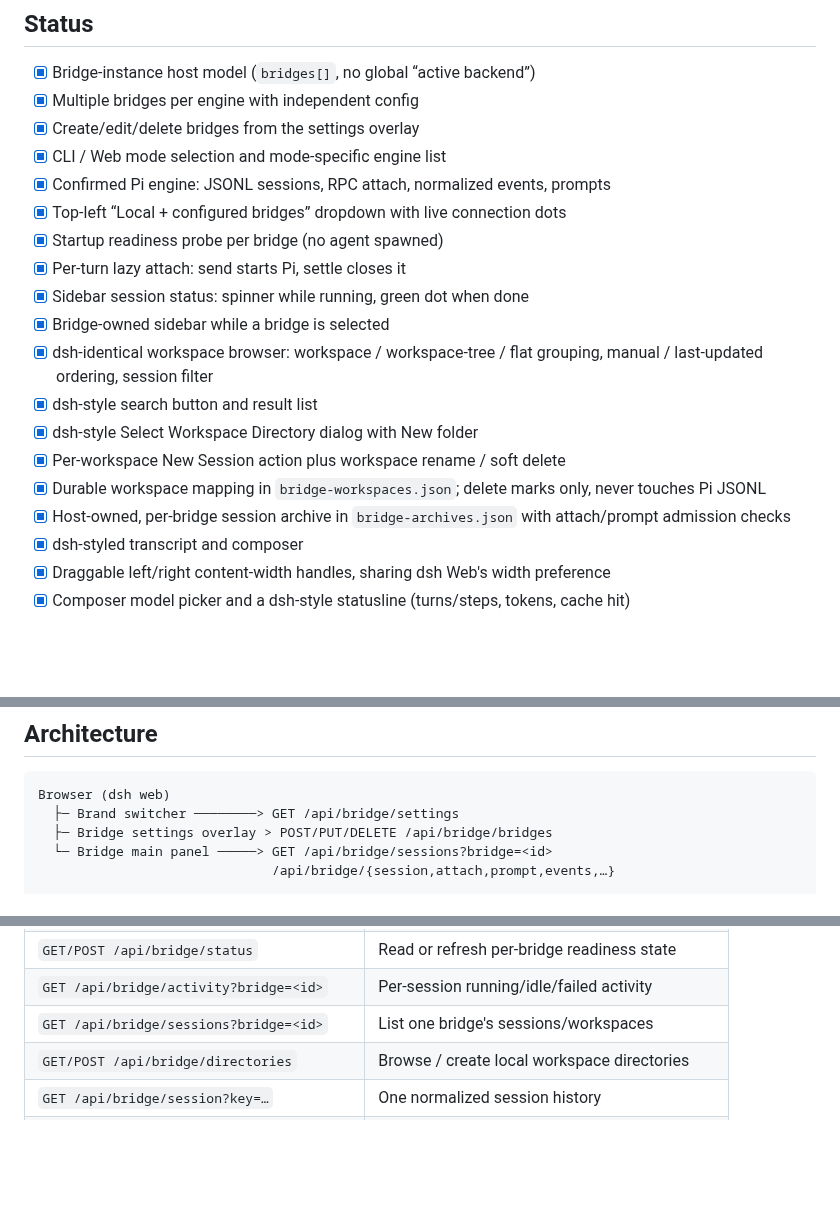
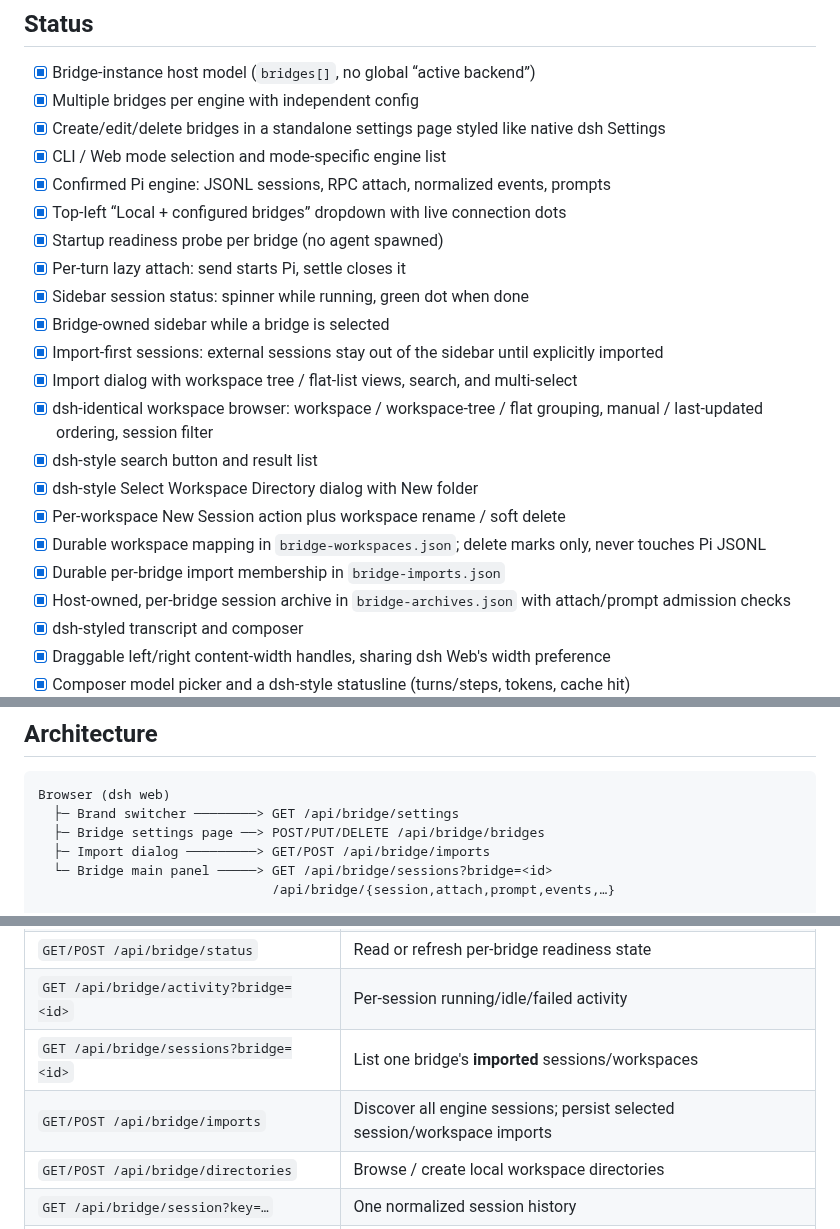
Before and after one commit to gitsang/dsh-bridge, a Markdown page: README.md, 3 parts joined by grey strips. Drawn GitHub-style; blank space fills up the shorter version.

````diff
--- a/README.md
+++ b/README.md
@@ -16,7 +16,7 @@ the add-bridge form but are marked as pending until their adapters are connected
 
 - [x] Bridge-instance host model (`bridges[]`, no global “active backend”)
 - [x] Multiple bridges per engine with independent config
-- [x] Create/edit/delete bridges from the settings overlay
+- [x] Create/edit/delete bridges in a standalone settings page styled like native dsh Settings
 - [x] CLI / Web mode selection and mode-specific engine list
 - [x] Confirmed Pi engine: JSONL sessions, RPC attach, normalized events, prompts
 - [x] Top-left “Local + configured bridges” dropdown with live connection dots
@@ -24,11 +24,14 @@ the add-bridge form but are marked as pending until their adapters are connected
 - [x] Per-turn lazy attach: send starts Pi, settle closes it
 - [x] Sidebar session status: spinner while running, green dot when done
 - [x] Bridge-owned sidebar while a bridge is selected
+- [x] Import-first sessions: external sessions stay out of the sidebar until explicitly imported
+- [x] Import dialog with workspace tree / flat-list views, search, and multi-select
 - [x] dsh-identical workspace browser: workspace / workspace-tree / flat grouping, manual / last-updated ordering, session filter
 - [x] dsh-style search button and result list
 - [x] dsh-style Select Workspace Directory dialog with New folder
 - [x] Per-workspace New Session action plus workspace rename / soft delete
 - [x] Durable workspace mapping in `bridge-workspaces.json`; delete marks only, never touches Pi JSONL
+- [x] Durable per-bridge import membership in `bridge-imports.json`
 - [x] Host-owned, per-bridge session archive in `bridge-archives.json` with attach/prompt admission checks
 - [x] dsh-styled transcript and composer
 - [x] Draggable left/right content-width handles, sharing dsh Web's width preference
@@ -161,7 +188,8 @@ native workspace browser.
 ```text
 Browser (dsh web)
   ├─ Brand switcher ────────> GET /api/bridge/settings
-  ├─ Bridge settings overlay > POST/PUT/DELETE /api/bridge/bridges
+  ├─ Bridge settings page ──> POST/PUT/DELETE /api/bridge/bridges
+  ├─ Import dialog ─────────> GET/POST /api/bridge/imports
   └─ Bridge main panel ─────> GET /api/bridge/sessions?bridge=<id>
                               /api/bridge/{session,attach,prompt,events,…}
 
@@ -210,7 +238,8 @@ All routes sit below dsh's authenticated `/api` channel.
 | `GET/POST/PUT/DELETE /api/bridge/bridges` | Manage saved bridges |
 | `GET/POST /api/bridge/status` | Read or refresh per-bridge readiness state |
 | `GET /api/bridge/activity?bridge=<id>` | Per-session running/idle/failed activity |
-| `GET /api/bridge/sessions?bridge=<id>` | List one bridge's sessions/workspaces |
+| `GET /api/bridge/sessions?bridge=<id>` | List one bridge's **imported** sessions/workspaces |
+| `GET/POST /api/bridge/imports` | Discover all engine sessions; persist selected session/workspace imports |
 | `GET/POST /api/bridge/directories` | Browse / create local workspace directories |
 | `GET /api/bridge/session?key=…` | One normalized session history |
 | `GET /api/bridge/capabilities` | Protocol and live attachment table |
````
Also changed, not shown: other parts of README.md (+43 -5 lines), README.zh.md (+45 -8 lines), docs/bridge-settings.png, 6 other files.
